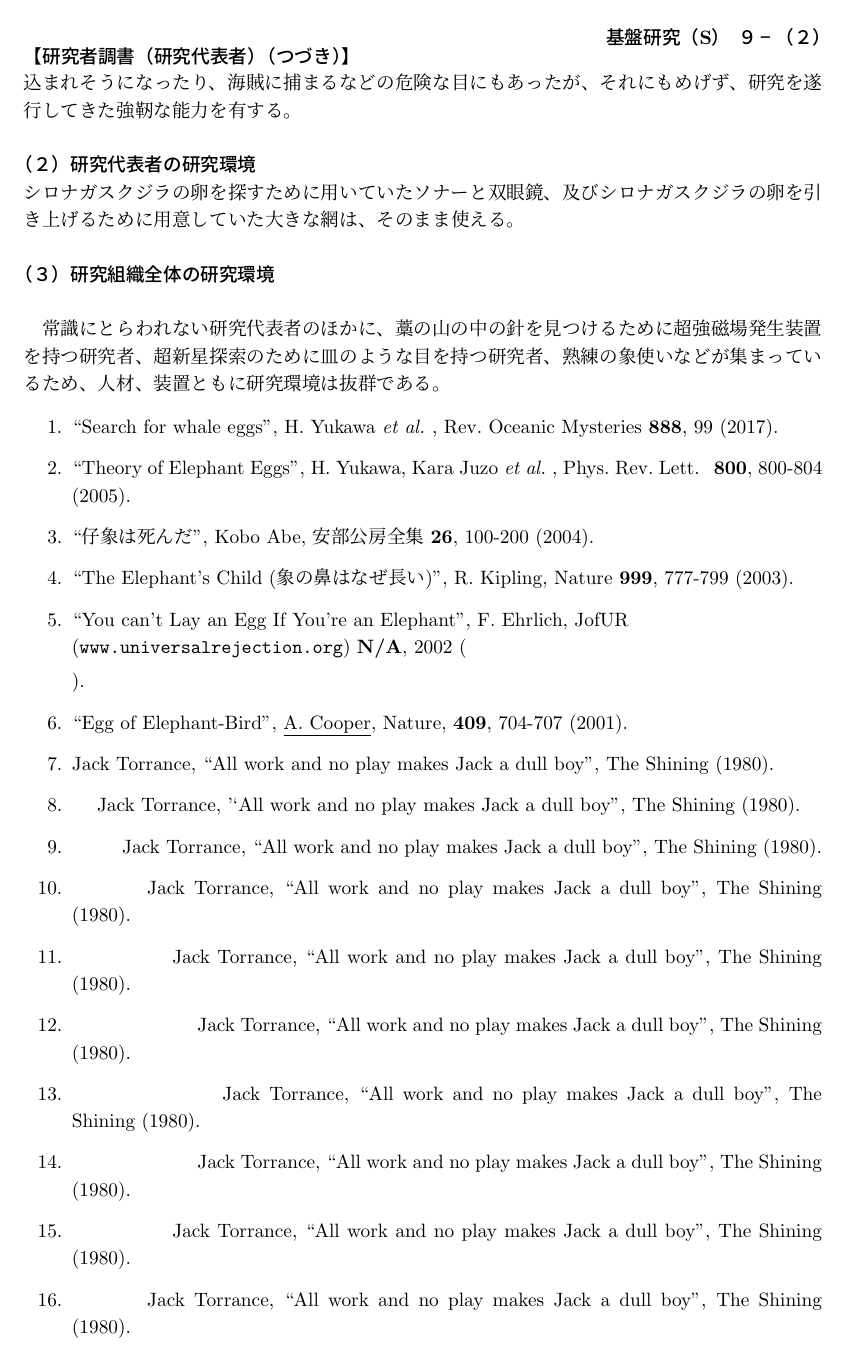
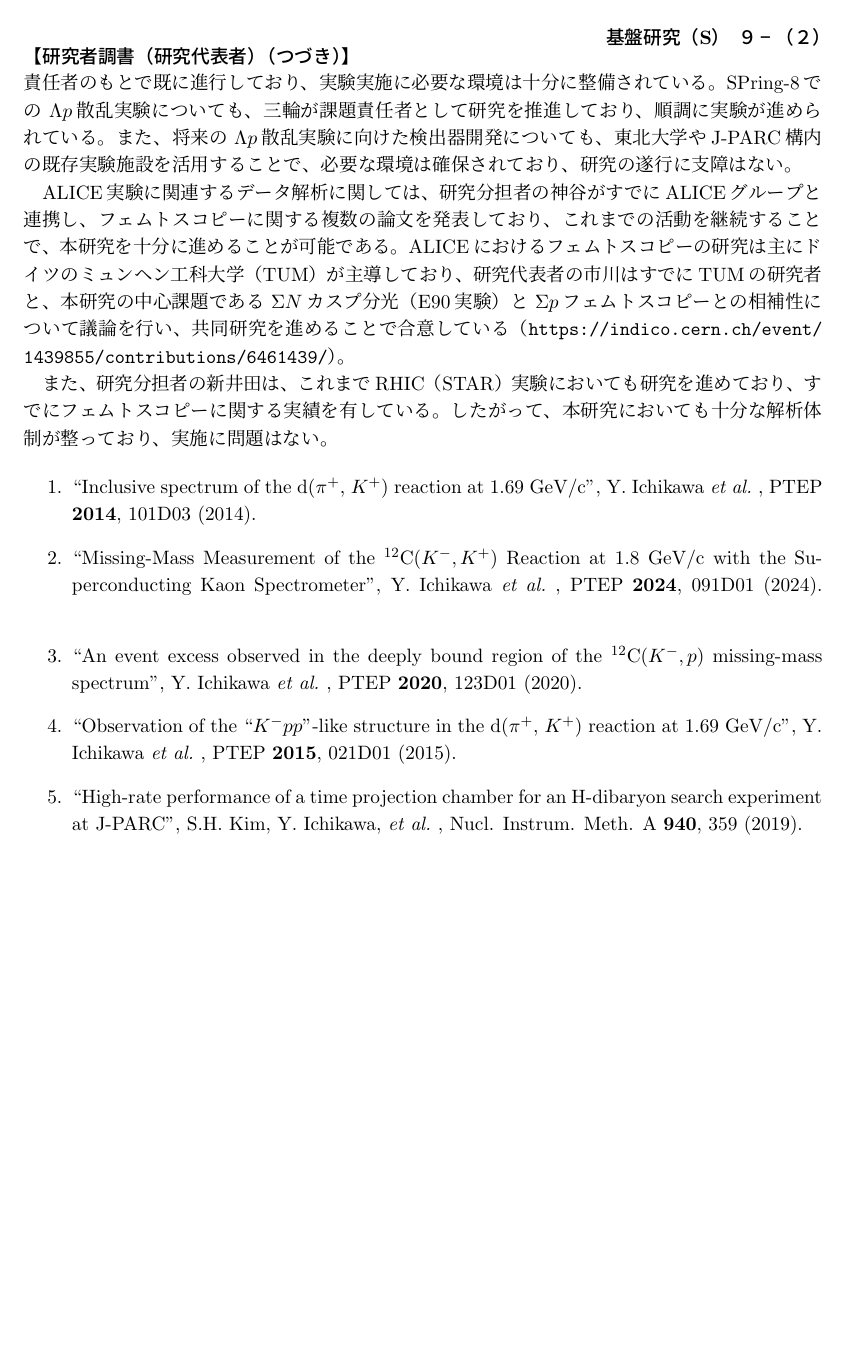
Before and after one commit to HypTPCIchikawa/KibanS_2026, a LaTeX document (kiban_s_ichikawa4.tex, which reads daihyo_info.tex): page 10 of 11. Compiled offline with pLaTeX and dvipdfmx.

Commit message:
Update daihyo_info.tex with content from PDF pages 11-12 and fix URL spacing

```diff
--- a/daihyo_info.tex
+++ b/daihyo_info.tex
@@ -31,2 +27,0 @@
-	シロナガスクジラに飲み込まれそうになったり、海賊に捕まるなどの危険な目にも
-	あったが、それにもめげず、研究を遂行してきた強靭な能力を有する。
@@ -34,41 +38,34 @@
 
 	\noindent
 	\textbf{（２）研究代表者の研究環境}\\
-	シロナガスクジラの卵を探すために用いていたソナーと双眼鏡、及び
-	シロナガスクジラの卵を引き上げるために用意していた大きな網は、
-	そのまま使える。
-\\
+	本研究を遂行するにあたっては、HypTPCおよびS-2Sスペクトロメータをはじめとする各種検出器の開発・運用環境が不可欠である。HypTPCは、私が中心となって開発を進めてきた検出器であり、現在もその改良作業を主導している。また、S-2SスペクトロメータはJ-PARC構内に設置されており、共同利用者としてのアクセスが可能であることから、必要な開発環境・設備はすでに整っている。
+	\\
 
 	\noindent
 	\textbf{（３）研究組織全体の研究環境}\\
+	本研究は、J-PARC、LHC（ALICE）、SPring-8、RHIC（STAR）で得られる実験成果を基盤として実施する。J-PARCにおいては、E90実験（市川）およびE88実験（佐甲）がそれぞれ課題責任者のもとで既に進行しており、実験実施に必要な環境は十分に整備されている。SPring-8での $\Lambda p$散乱実験についても、三輪が課題責任者として研究を推進しており、順調に実験が進められている。また、将来の $\Lambda p$散乱実験に向けた検出器開発についても、東北大学やJ-PARC構内の既存実験施設を活用することで、必要な環境は確保されており、研究の遂行に支障はない。
 
-	常識にとらわれない研究代表者のほかに、
-	藁の山の中の針を見つけるために超強磁場発生装置を持つ研究者、
-	超新星探索のために皿のような目を持つ研究者、
-	熟練の象使いなどが集まっているため、
-	人材、装置ともに研究環境は抜群である。
+	ALICE実験に関連するデータ解析に関しては、研究分担者の神谷がすでにALICEグループと連携し、フェムトスコピーに関する複数の論文を発表しており、これまでの活動を継続することで、本研究を十分に進めることが可能である。ALICEにおけるフェムトスコピーの研究は主にドイツのミュンヘン工科大学（TUM）が主導しており、研究代表者の市川はすでにTUMの研究者と、本研究の中心課題である $\Sigma N$カスプ分光（E90実験）と $\Sigma p$フェムトスコピーとの相補性について議論を行い、共同研究を進めることで合意している（\url{https://indico.cern.ch/event/1439855/contributions/6461439/}）。
+
+	また、研究分担者の新井田は、これまでRHIC（STAR）実験においても研究を進めており、すでにフェムトスコピーに関する実績を有している。したがって、本研究においても十分な解析体制が整っており、実施に問題はない。
 %end 基盤S研究代表者の研究遂行能力及び研究環境 ＝＝＝＝＝＝＝＝＝＝＝＝＝＝＝＝＝＝＝＝
 
 %begin 研究業績リスト ＝＝＝＝＝＝＝＝＝＝＝＝＝＝＝＝＝＝＝＝
 	\begin{enumerate}
-		\paper{Search for whale eggs}{\yukawa\ \etal}{Rev.\ Oceanic Mysteries}{888}{99}{2017}
-			\label{pub:whale}
+		\paper{Inclusive spectrum of the d($\pi^+$, $K^+$) reaction at 1.69~GeV/c}{Y. Ichikawa \etal}{PTEP}{2014}{101D03}{2014}
+			\label{pub:ptep2014}
 
-		\paper{Theory of Elephant Eggs}{\yukawa, Kara Juzo \etal}{\prl}{800}{800-804}{2005}
-			\label{pub:theoegg}
+		\paper{Missing-Mass Measurement of the $^{12}\mathrm{C}(K^-, K^+)$ Reaction at 1.8~GeV/c with the Superconducting Kaon Spectrometer}{Y. Ichikawa \etal}{PTEP}{2024}{091D01}{2024}
+			\label{pub:ptep2024}
 
-		\paper{仔象は死んだ}{Kobo Abe}{安部公房全集}{26}{100-200}{2004}
+		\paper{An event excess observed in the deeply bound region of the $^{12}\mathrm{C}(K^-, p)$ missing-mass spectrum}{Y. Ichikawa \etal}{PTEP}{2020}{123D01}{2020}
+			\label{pub:ptep2020}
 
-		\paper{The Elephant's Child (象の鼻はなぜ長い)}{R.~Kipling}{Nature}{999}{777-799}{2003}
+		\paper{Observation of the ``$K^-pp$''-like structure in the d($\pi^+$, $K^+$) reaction at 1.69~GeV/c}{Y. Ichikawa \etal}{PTEP}{2015}{021D01}{2015}
+			\label{pub:ptep2015}
 
-		\paper{You can't Lay an Egg If You're an Elephant}{F.~Ehrlich}
-			{JofUR\\({\tt www.universalrejection.org})}{{\bf N/A}}{2002}
-
-		% 下のように書いてもいいけど、めんどくさいし、表示の仕方を変えようとしたら大変。
-		\item ``Egg of Elephant-Bird'',
-				\underline{A.~Cooper},
-				Nature, {\bf 409}, 704-707 (2001).	%
-		\input{jack_pub}	% << only for demonstration. Please delete it or comment it out.
+		\paper{High-rate performance of a time projection chamber for an H-dibaryon search experiment at J-PARC}{S.H. Kim, Y. Ichikawa, \etal}{Nucl. Instrum. Meth. A}{940}{359}{2019}
+			\label{pub:nim2019}
 	\end{enumerate}
 %end 研究業績リスト ＝＝＝＝＝＝＝＝＝＝＝＝＝＝＝＝＝＝＝＝
 
--- a/kiban_s_ichikawa4.tex
+++ b/kiban_s_ichikawa4.tex
@@ -26,6 +26,7 @@
 \usepackage{tikz}
 \usetikzlibrary{positioning,shapes.geometric,arrows.meta,calc}
 \usepackage{lineno}
+\usepackage{url}
 
 % ===== my personal definitions ==================================
 
```
Also changed, not shown: daihyo_info.tex (34 more changed lines), kiban_s_ichikawa4.tex (6 more changed lines).
